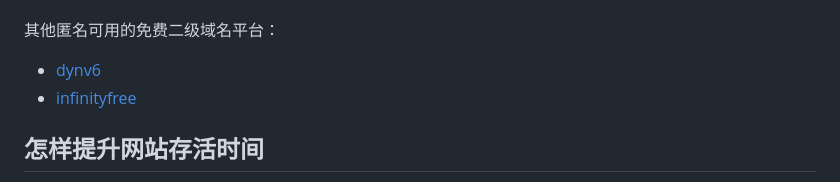
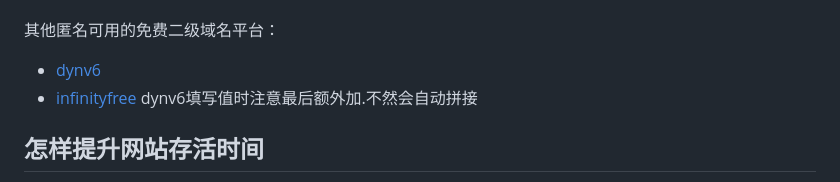
Before and after one commit to hepsa2/eduleader, a Markdown page: README.md, the part around the change. Rendered like a GitHub page.

```diff
--- a/README.md
+++ b/README.md
@@ -103,7 +103,7 @@ https://你的github用户名.github.io/你的仓库名<br>
 其他匿名可用的免费二级域名平台：
 - [dynv6](https://dynv6.com)
 - [infinityfree](https://www.infinityfree.com)
-
+dynv6填写值时注意最后额外加.不然会自动拼接
 
 ## 怎样提升网站存活时间
 不要直接把网址传播给其他人，可以选择外套即使焚毁链接。什么意思呢，就是你额外生成一个定时可以自动失效的链接，别人点击链接后才能看到你的镜像站地址。这种方式能够使你的站点免受低级爬虫抓取。<br>
```
